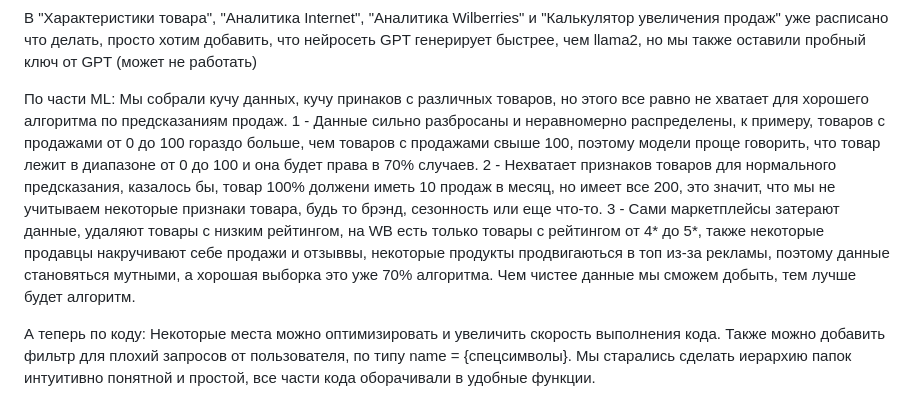
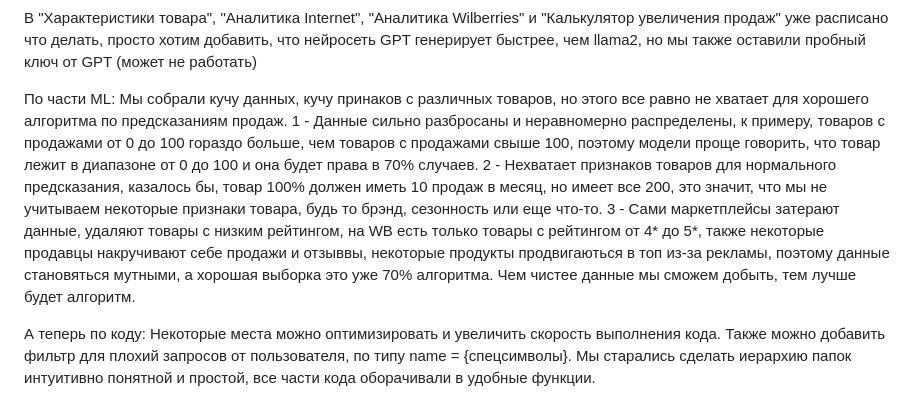
Before and after one commit to Net1dei/Offensive, a Markdown page: README.md, the part around the change. GitHub-like rendering.

```diff
--- a/README.md
+++ b/README.md
@@ -16,7 +16,7 @@
 В "Характеристики товара", "Аналитика Internet", "Аналитика Wilberries" и "Калькулятор увеличения продаж" уже расписано что делать, просто хотим добавить, что нейросеть GPT генерирует быстрее, чем llama2, но мы также оставили пробный ключ от GPT (может не работать)
 
 По части ML:
-Мы собрали кучу данных, кучу принаков с различных товаров, но этого все равно не хватает для хорошего алгоритма по предсказаниям продаж. 1 - Данные сильно разбросаны и неравномерно распределены, к примеру, товаров с продажами от 0 до 100 гораздо больше, чем товаров с продажами свыше 100, поэтому модели проще говорить, что товар лежит в диапазоне от 0 до 100 и она будет права в 70% случаев. 2 - Нехватает признаков товаров для нормального предсказания, казалось бы, товар 100% должени иметь 10 продаж в месяц, но имеет все 200, это значит, что мы не учитываем некоторые признаки товара, будь то брэнд, сезонность или еще что-то. 3 - Сами маркетплейсы затерают данные, удаляют товары с низким рейтингом, на WB есть только товары с рейтингом от 4* до 5*, также некоторые продавцы накручивают себе продажи и отзыввы, некоторые продукты продвигаються в топ из-за рекламы, поэтому данные становяться мутными, а хорошая выборка это уже 70% алгоритма. Чем чистее данные мы сможем добыть, тем лучше будет алгоритм.
+Мы собрали кучу данных, кучу принаков с различных товаров, но этого все равно не хватает для хорошего алгоритма по предсказаниям продаж. 1 - Данные сильно разбросаны и неравномерно распределены, к примеру, товаров с продажами от 0 до 100 гораздо больше, чем товаров с продажами свыше 100, поэтому модели проще говорить, что товар лежит в диапазоне от 0 до 100 и она будет права в 70% случаев. 2 - Нехватает признаков товаров для нормального предсказания, казалось бы, товар 100% должен иметь 10 продаж в месяц, но имеет все 200, это значит, что мы не учитываем некоторые признаки товара, будь то брэнд, сезонность или еще что-то. 3 - Сами маркетплейсы затерают данные, удаляют товары с низким рейтингом, на WB есть только товары с рейтингом от 4* до 5*, также некоторые продавцы накручивают себе продажи и отзыввы, некоторые продукты продвигаються в топ из-за рекламы, поэтому данные становяться мутными, а хорошая выборка это уже 70% алгоритма. Чем чистее данные мы сможем добыть, тем лучше будет алгоритм.
 
 
 
```
